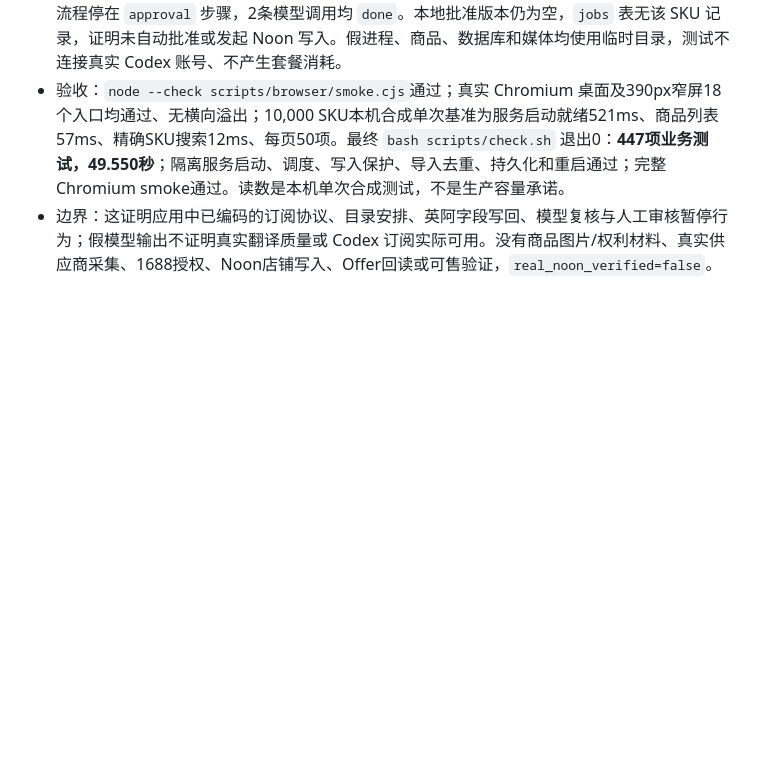
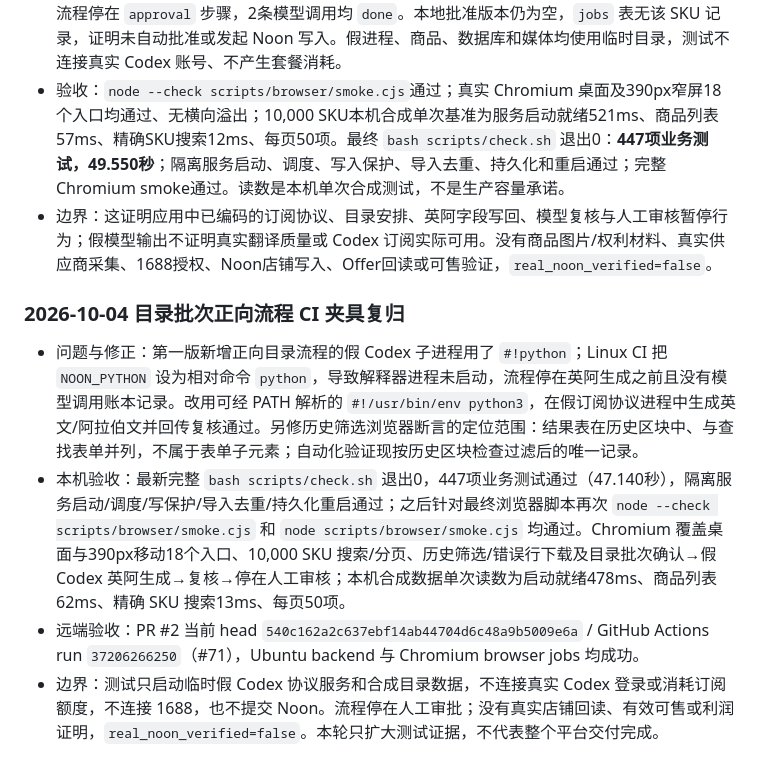
Before and after one commit to hyq8216/noonai, a Markdown page: docs/VERIFICATION.md, the part around one of its changes. GitHub-like rendering; blank space fills up the shorter version.

```diff
--- a/docs/VERIFICATION.md
+++ b/docs/VERIFICATION.md
@@ -573,3 +562,10 @@ https://github.com/hyq8216/noonai/actions/runs/37092258230
 - 结果：预计文字调用2次；假模型生成英文与阿拉伯文内容，复核成功；持久化读回应有1个商品流程停在 `approval` 步骤，2条模型调用均 `done`。本地批准版本仍为空，`jobs` 表无该 SKU 记录，证明未自动批准或发起 Noon 写入。假进程、商品、数据库和媒体均使用临时目录，测试不连接真实 Codex 账号、不产生套餐消耗。
 - 验收：`node --check scripts/browser/smoke.cjs`通过；真实 Chromium 桌面及390px窄屏18个入口均通过、无横向溢出；10,000 SKU本机合成单次基准为服务启动就绪521ms、商品列表57ms、精确SKU搜索12ms、每页50项。最终 `bash scripts/check.sh` 退出0：**447项业务测试，49.550秒**；隔离服务启动、调度、写入保护、导入去重、持久化和重启通过；完整 Chromium smoke通过。读数是本机单次合成测试，不是生产容量承诺。
 - 边界：这证明应用中已编码的订阅协议、目录安排、英阿字段写回、模型复核与人工审核暂停行为；假模型输出不证明真实翻译质量或 Codex 订阅实际可用。没有商品图片/权利材料、真实供应商采集、1688授权、Noon店铺写入、Offer回读或可售验证，`real_noon_verified=false`。
+
+### 2026-10-04 目录批次正向流程 CI 夹具复归
+
+- 问题与修正：第一版新增正向目录流程的假 Codex 子进程用了 `#!python`；Linux CI 把 `NOON_PYTHON` 设为相对命令 `python`，导致解释器进程未启动，流程停在英阿生成之前且没有模型调用账本记录。改用可经 PATH 解析的 `#!/usr/bin/env python3`，在假订阅协议进程中生成英文/阿拉伯文并回传复核通过。另修历史筛选浏览器断言的定位范围：结果表在历史区块中、与查找表单并列，不属于表单子元素；自动化验证现按历史区块检查过滤后的唯一记录。
+- 本机验收：最新完整 `bash scripts/check.sh` 退出0，447项业务测试通过（47.140秒），隔离服务启动/调度/写保护/导入去重/持久化重启通过；之后针对最终浏览器脚本再次 `node --check scripts/browser/smoke.cjs` 和 `node scripts/browser/smoke.cjs` 均通过。Chromium 覆盖桌面与390px移动18个入口、10,000 SKU 搜索/分页、历史筛选/错误行下载及目录批次确认→假 Codex 英阿生成→复核→停在人工审核；本机合成数据单次读数为启动就绪478ms、商品列表62ms、精确 SKU 搜索13ms、每页50项。
+- 远端验收：PR #2 当前 head `540c162a2c637ebf14ab44704d6c48a9b5009e6a` / GitHub Actions run `37206266250`（#71），Ubuntu backend 与 Chromium browser jobs 均成功。
+- 边界：测试只启动临时假 Codex 协议服务和合成目录数据，不连接真实 Codex 登录或消耗订阅额度，不连接 1688，也不提交 Noon。流程停在人工审批；没有真实店铺回读、有效可售或利润证明，`real_noon_verified=false`。本轮只扩大测试证据，不代表整个平台交付完成。
```
Also changed, not shown: other parts of docs/VERIFICATION.md (+12 -23 lines).
